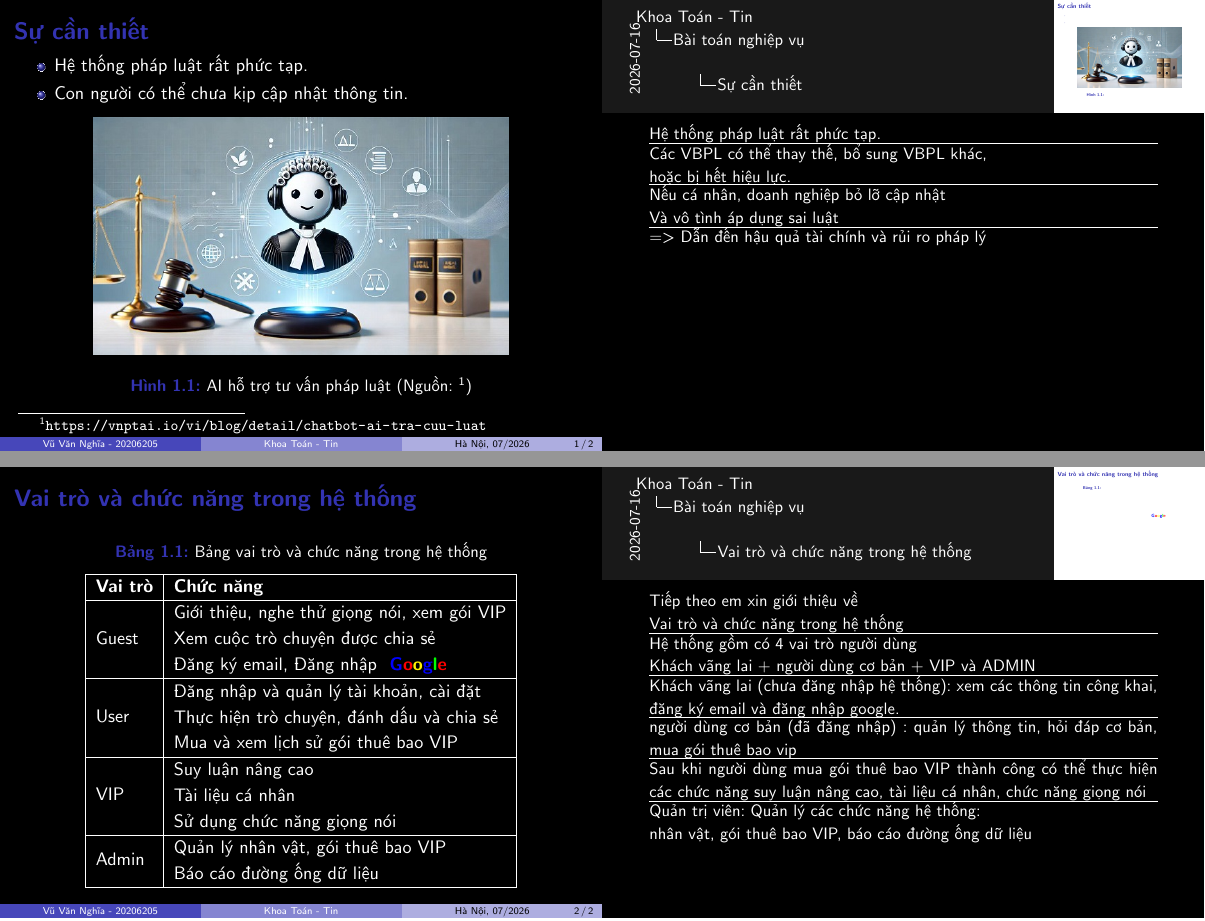
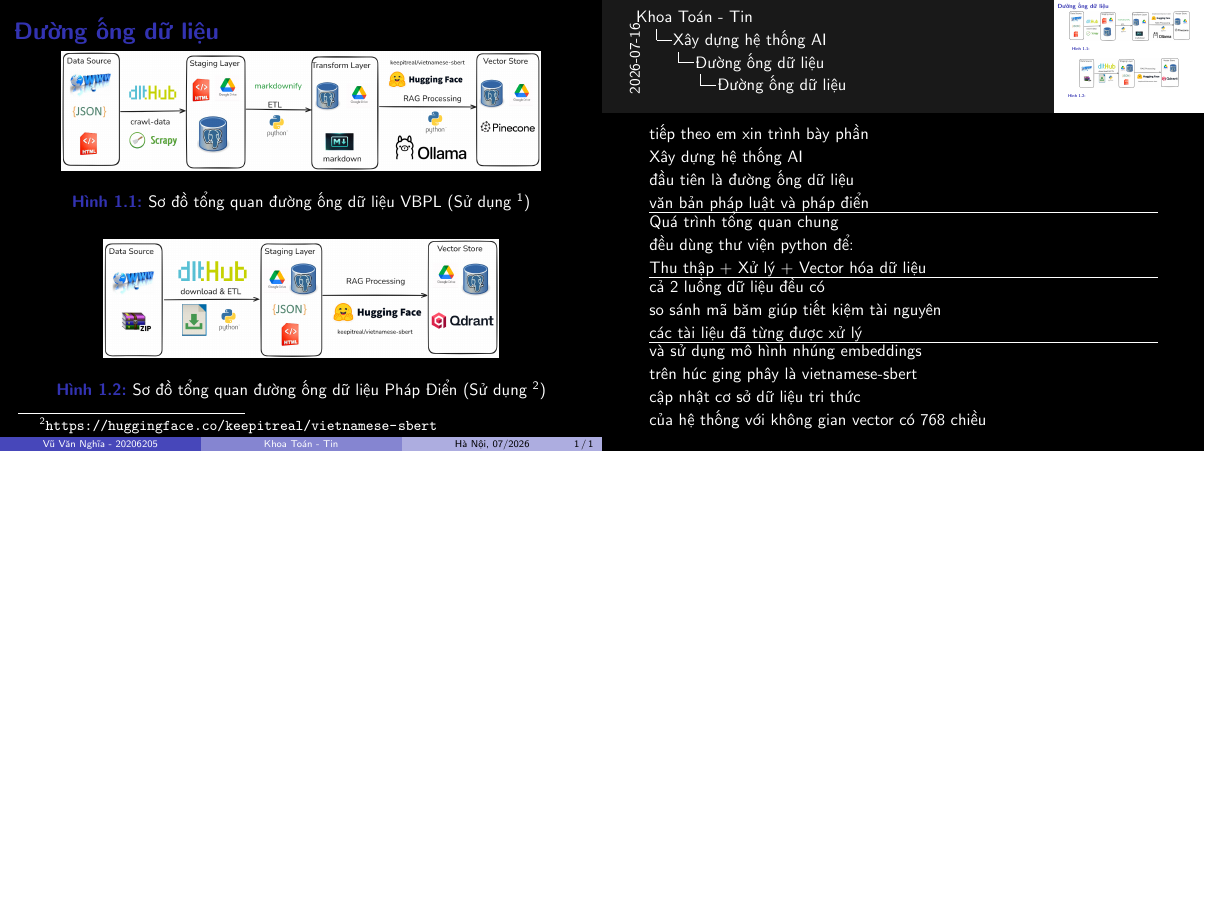
Before and after one commit to 20206205Tech/docs-slide, LaTeX slides (latex/main.tex, which reads latex/contents/Duong_ong_du_lieu.tex, latex/doc.tex): pages 1 and 2 of 2 before the commit and the whole page after it, the two joined at a grey line, the shorter picture padded with empty space. Compiled offline with pdfLaTeX.

Commit message:
auto commit: 2026-07-16 21:16:20

```diff
--- a/latex/contents/Duong_ong_du_lieu.tex
+++ b/latex/contents/Duong_ong_du_lieu.tex
@@ -16,15 +16,45 @@
 
 \note{
 
-tiếp theo em xin trình bày phần xây dựng hệ thống ây ai. đầu tiên là đường ống dữ liệu văn bản pháp luật và pháp điển
+tiếp theo em xin trình bày phần
+
+Xây dựng hệ thống AI
+
+đầu tiên là đường ống dữ liệu
+
+văn bản pháp luật và pháp điển
 
 \hrule
 
-quá trình tổng quan chung đều dùng thư viện pai từn để, thu thập, xử lý, vector hóa dữ liệu
+Quá trình tổng quan chung
+
+đều dùng thư viện python để:
+
+Thu thập + Xử lý + Vector hóa dữ liệu
 
 \hrule
 
-cả 2 luồng dữ liệu đều có so sánh mã băm giúp tiết kiệm tài nguyên các tài liệu đã từng được xử lý và sử dụng mô hình nhúng embeddings trên húc ging phây là vietnamese-sbert cập nhật cơ sở dữ liệu tri thức của hệ thống với không gian vector có 768 chiều
+cả 2 luồng dữ liệu đều có
+
+so sánh mã băm giúp tiết kiệm tài nguyên
+
+các tài liệu đã từng được xử lý
+
+\hrule
+
+và sử dụng mô hình nhúng embeddings
+
+trên húc ging phây là vietnamese-sbert
+
+cập nhật cơ sở dữ liệu tri thức
+
+của hệ thống với không gian vector có 768 chiều
 
 }
 \end{frame}
+
+% tiếp theo em xin trình bày phần xây dựng hệ thống ây ai. đầu tiên là đường ống dữ liệu văn bản pháp luật và pháp điển
+
+% quá trình tổng quan chung đều dùng thư viện pai từn để, thu thập, xử lý, vector hóa dữ liệu
+
+% cả 2 luồng dữ liệu đều có so sánh mã băm giúp tiết kiệm tài nguyên các tài liệu đã từng được xử lý và sử dụng mô hình nhúng embeddings trên húc ging phây là vietnamese-sbert cập nhật cơ sở dữ liệu tri thức của hệ thống với không gian vector có 768 chiều
--- a/latex/doc.tex
+++ b/latex/doc.tex
@@ -1,17 +1,13 @@
 % \input{contents/Tieu_de}
 % \input{contents/Muc_luc_tu_dong}
 
-\section{Bài toán nghiệp vụ}
-\input{contents/Su_can_thiet}
-\input{contents/Vai_tro_va_chuc_nang}
-% % \input{contents/So_do_Use_Case_Khach_vang_lai}
-% % \input{contents/So_do_Use_Case_Nguoi_dung_co_ban}
-% % \input{contents/So_do_Use_Case_Nguoi_dung_VIP}
-% % \input{contents/So_do_Use_Case_Quan_tri_vien}
+% \section{Bài toán nghiệp vụ}
+% \input{contents/Su_can_thiet}
+% \input{contents/Vai_tro_va_chuc_nang}
 
-% \section{Xây dựng hệ thống AI}
-% \subsection{Đường ống dữ liệu}
-% \input{contents/Duong_ong_du_lieu}
+\section{Xây dựng hệ thống AI}
+\subsection{Đường ống dữ liệu}
+\input{contents/Duong_ong_du_lieu}
 % \input{contents/Cac_buoc_trong_duong_ong_du_lieu_VBPL_cu}
 % \input{contents/Cac_buoc_trong_duong_ong_du_lieu_VBPL_moi}
 % \input{contents/Cac_buoc_trong_duong_ong_du_lieu_Phap_Dien}
```
Also changed, not shown: latex/doc.tex (14 more changed lines), 7 other files.
